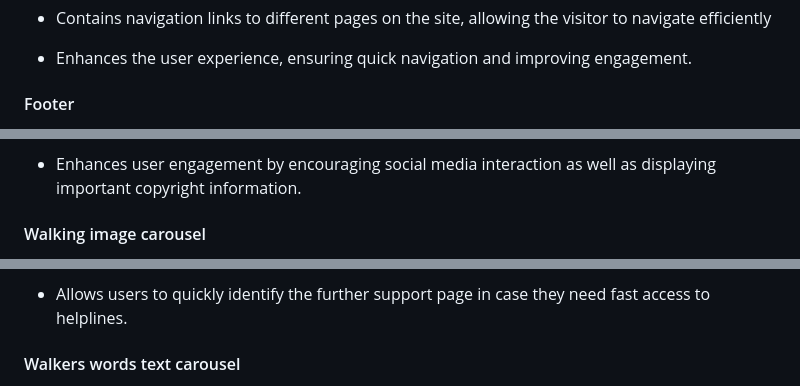
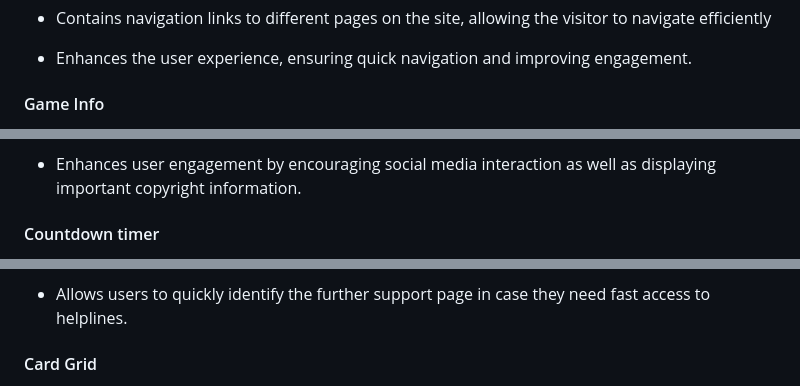
Before and after one commit to CoalTrain1618/Milestone_P_2, a Markdown page: README.md, 3 parts joined by grey strips. Rendered like a GitHub page.

```diff
--- a/README.md
+++ b/README.md
@@ -37,5 +35,5 @@ The Men of Wales website is the central function of the Men of Wales grassroots
 
 - Enhances the user experience, ensuring quick navigation and improving engagement.
 
-#### Footer
+#### Game Info
 
@@ -45,5 +43,5 @@ The Men of Wales website is the central function of the Men of Wales grassroots
 
 - Enhances user engagement by encouraging social media interaction as well as displaying important copyright information.
 
-#### Walking image carousel
+#### Countdown timer
 
@@ -61,5 +51,5 @@ The Men of Wales website is the central function of the Men of Wales grassroots
 
 - Allows users to quickly identify the further support page in case they need fast access to helplines.
 
-#### Walkers words text carousel
+#### Card Grid
 
```
Also changed, not shown: other parts of README.md (+20 -64 lines).
